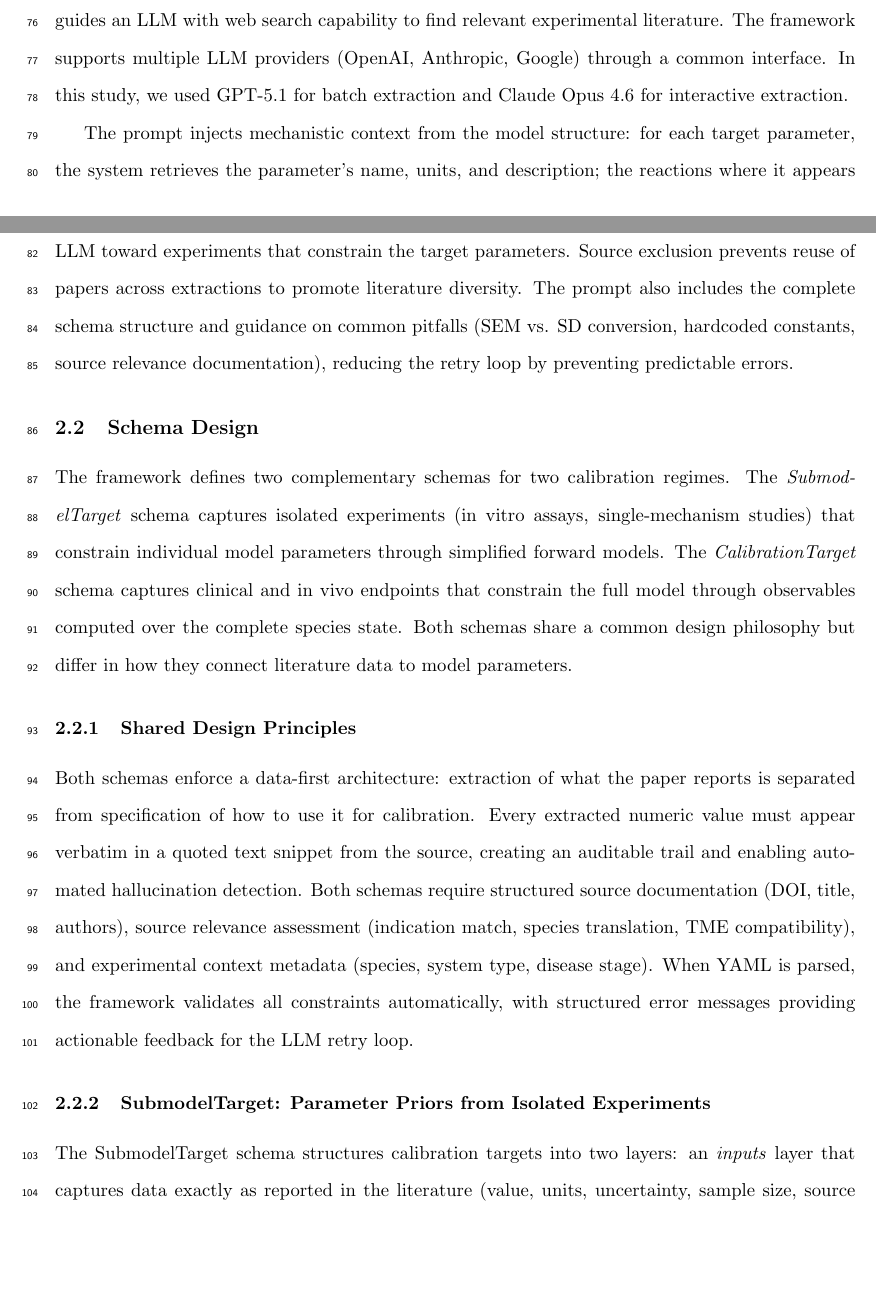
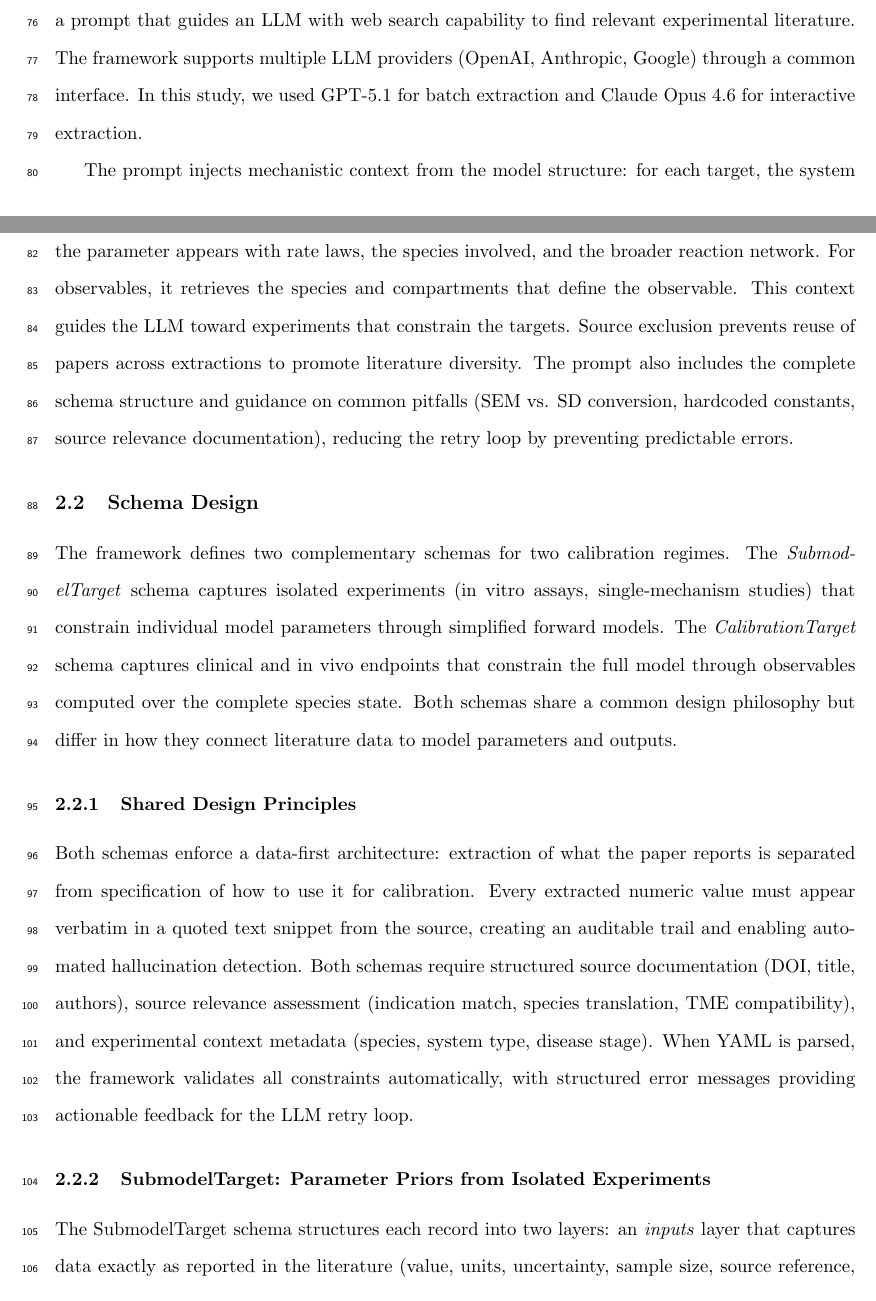
Before and after one commit to popellab/maple-paper, a LaTeX paper (paper/main.tex, which reads paper/supplementary.tex): two parts of pages 3 and 4 of 20, joined at a grey line, cut so that both start at the same text, the shorter picture padded with empty space. Compiled offline with pdfLaTeX.

Commit message:
Broaden calibration language to include observables throughout manuscript
Update main text and supplementary to consistently describe targets as
parameters or observables, reflecting CalibrationTarget support for
clinical/in vivo endpoints that constrain the full model.

```diff
--- a/paper/main.tex
+++ b/paper/main.tex
@@ -81,13 +81,13 @@ We present MAPLE (Model-Aware Parameterization from Literature Evidence), a fram
 
 \subsection{Model-Aware Literature Search}
 
-The user specifies which model parameters need calibration, and the system builds a prompt that guides an LLM with web search capability to find relevant experimental literature. The framework supports multiple LLM providers (OpenAI, Anthropic, Google) through a common interface. In this study, we used GPT-5.1 for batch extraction and Claude Opus 4.6 for interactive extraction.
+The user specifies which model parameters or observables need calibration, and the system builds a prompt that guides an LLM with web search capability to find relevant experimental literature. The framework supports multiple LLM providers (OpenAI, Anthropic, Google) through a common interface. In this study, we used GPT-5.1 for batch extraction and Claude Opus 4.6 for interactive extraction.
 
-The prompt injects mechanistic context from the model structure: for each target parameter, the system retrieves the parameter's name, units, and description; the reactions where it appears with rate laws; the species involved; and the broader reaction network. This context guides the LLM toward experiments that constrain the target parameters. Source exclusion prevents reuse of papers across extractions to promote literature diversity. The prompt also includes the complete schema structure and guidance on common pitfalls (SEM vs. SD conversion, hardcoded constants, source relevance documentation), reducing the retry loop by preventing predictable errors.
+The prompt injects mechanistic context from the model structure: for each target, the system retrieves its name, units, and description. For parameters, it also retrieves the reactions where the parameter appears with rate laws, the species involved, and the broader reaction network. For observables, it retrieves the species and compartments that define the observable. This context guides the LLM toward experiments that constrain the targets. Source exclusion prevents reuse of papers across extractions to promote literature diversity. The prompt also includes the complete schema structure and guidance on common pitfalls (SEM vs. SD conversion, hardcoded constants, source relevance documentation), reducing the retry loop by preventing predictable errors.
 
 \subsection{Schema Design}
 
-The framework defines two complementary schemas for two calibration regimes. The \emph{SubmodelTarget} schema captures isolated experiments (in vitro assays, single-mechanism studies) that constrain individual model parameters through simplified forward models. The \emph{CalibrationTarget} schema captures clinical and in vivo endpoints that constrain the full model through observables computed over the complete species state. Both schemas share a common design philosophy but differ in how they connect literature data to model parameters.
+The framework defines two complementary schemas for two calibration regimes. The \emph{SubmodelTarget} schema captures isolated experiments (in vitro assays, single-mechanism studies) that constrain individual model parameters through simplified forward models. The \emph{CalibrationTarget} schema captures clinical and in vivo endpoints that constrain the full model through observables computed over the complete species state. Both schemas share a common design philosophy but differ in how they connect literature data to model parameters and outputs.
 
 \subsubsection{Shared Design Principles}
 
@@ -95,7 +95,7 @@ Both schemas enforce a data-first architecture: extraction of what the paper rep
 
 \subsubsection{SubmodelTarget: Parameter Priors from Isolated Experiments}
 
-The SubmodelTarget schema structures calibration targets into two layers: an \emph{inputs} layer that captures data exactly as reported in the literature (value, units, uncertainty, sample size, source reference, and quoted snippet), and a \emph{calibration} layer that specifies how that data constrains model parameters through a simplified forward model. For time-course data, this is typically a simplified ODE (e.g., exponential growth $dy/dt = k \cdot y$); for derived measurements, an algebraic model may suffice (e.g., $t_{1/2} = \ln(2)/k$). In both cases, the submodel derives from the full QSP model by isolating relevant species. Shared parameter names establish the connection: a proliferation rate named \texttt{k\_apsc\_prolif} in a submodel refers to the same parameter in the full model, allowing posteriors to serve directly as priors for full-model calibration. Each parameter includes a prior distribution with documented rationale, and an error model specifies the likelihood function connecting predictions to data. Supplementary Section~\ref{sec:submodel-field-reference} provides detailed field descriptions with YAML examples.
+The SubmodelTarget schema structures each record into two layers: an \emph{inputs} layer that captures data exactly as reported in the literature (value, units, uncertainty, sample size, source reference, and quoted snippet), and a \emph{calibration} layer that specifies how that data constrains model parameters through a simplified forward model. For time-course data, this is typically a simplified ODE (e.g., exponential growth $dy/dt = k \cdot y$); for derived measurements, an algebraic model may suffice (e.g., $t_{1/2} = \ln(2)/k$). In both cases, the submodel derives from the full QSP model by isolating relevant species. Shared parameter names establish the connection: a proliferation rate named \texttt{k\_apsc\_prolif} in a submodel refers to the same parameter in the full model, allowing posteriors to serve directly as priors for full-model calibration. Each parameter includes a prior distribution with documented rationale, and an error model specifies the likelihood function connecting predictions to data. Supplementary Section~\ref{sec:submodel-field-reference} provides detailed field descriptions with YAML examples.
 
 \paragraph{Forward model type system.} The schema provides 15 built-in forward model types organized in four categories: ODE templates (exponential growth, first-order decay, two-state transitions, logistic growth, saturation, Michaelis-Menten), structured steady-state types for equilibrium measurements, a batch accumulation type for secretion assays, and generic fallbacks (algebraic, direct fit, custom). The complete type system is described in Supplementary Table~\ref{tab:model-types}. Each structured model declares its fields as typed roles (calibration parameter, extracted input, reference value, or literal) rather than raw values, allowing the same template to serve different estimation scenarios depending on which field is treated as the unknown.
 
--- a/paper/supplementary.tex
+++ b/paper/supplementary.tex
@@ -1341,9 +1341,9 @@ The IL-2-dependent division counts for CD4+ T cells (\NIltwoCdfourMed{}) fall wi
 \label{sec:prompt-construction}
 %=============================================================================
 
-For each target parameter, the prompt injects mechanistic context extracted from the model structure. The system automatically retrieves: the parameter's name, units, and biological description; the reactions where the parameter appears with their rate laws; the species involved in those reactions with descriptions; other parameters appearing in the same reactions; and the broader reaction network showing other reactions that involve the same species. For example, when searching for data to calibrate a proliferation rate \texttt{k\_apsc\_prolif}, the prompt includes the reaction \texttt{aPSC -> 2*aPSC} with rate law \texttt{k\_apsc\_prolif * aPSC}, species descriptions explaining that aPSC represents activated pancreatic stellate cells, and related parameters like death rates that appear in the same reaction network.
+For each target, the prompt injects mechanistic context extracted from the model structure. For target parameters, the system automatically retrieves: the parameter's name, units, and biological description; the reactions where the parameter appears with their rate laws; the species involved in those reactions with descriptions; other parameters appearing in the same reactions; and the broader reaction network showing other reactions that involve the same species. For target observables, the system retrieves the observable's name, units, and description, along with the species and compartments that define it. For example, when searching for data to calibrate a proliferation rate \texttt{k\_apsc\_prolif}, the prompt includes the reaction \texttt{aPSC -> 2*aPSC} with rate law \texttt{k\_apsc\_prolif * aPSC}, species descriptions explaining that aPSC represents activated pancreatic stellate cells, and related parameters like death rates that appear in the same reaction network.
 
-This context guides the LLM's search toward experiments that actually constrain the target parameters, rather than experiments that mention similar concepts but measure different quantities. The broader reaction network helps the LLM identify whether additional parameters should be jointly calibrated. Extracting multiple parameters from the same study is intentional and preferred when the data supports it, as shared experimental conditions reduce inter-study variability.
+This context guides the LLM's search toward experiments that actually constrain the targets, rather than experiments that mention similar concepts but measure different quantities. For parameters, the broader reaction network helps the LLM identify whether additional parameters should be jointly calibrated. Extracting multiple parameters from the same study is intentional and preferred when the data supports it, as shared experimental conditions reduce inter-study variability.
 
 To encourage literature diversity, source exclusion prevents the LLM from reusing papers across extractions. The prompt includes a list of primary sources already used for other calibration targets, and a strict exclusion mode extends this to sources used by related parameters in the same reaction network.
 
```
Also changed, not shown: paper/generated/figures/posterior_marginals.png, paper/main.pdf, paper/supplementary.pdf, paper/main.tex (4 more changed lines), paper/supplementary.tex (2 more changed lines), 2 other files.
